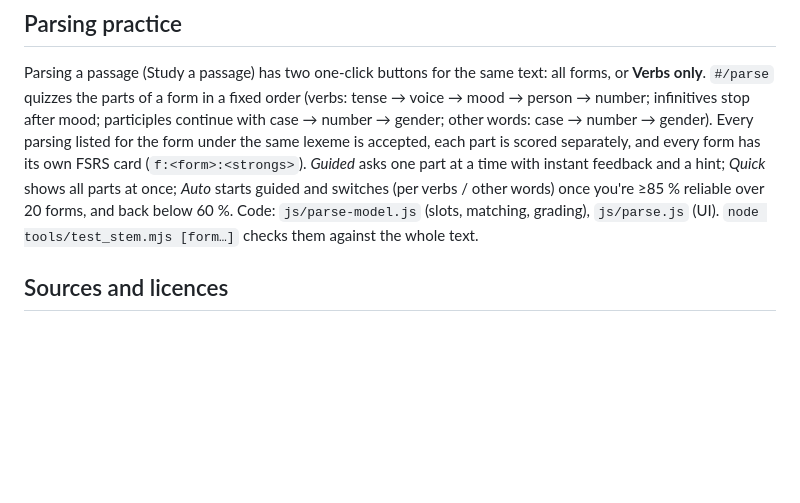
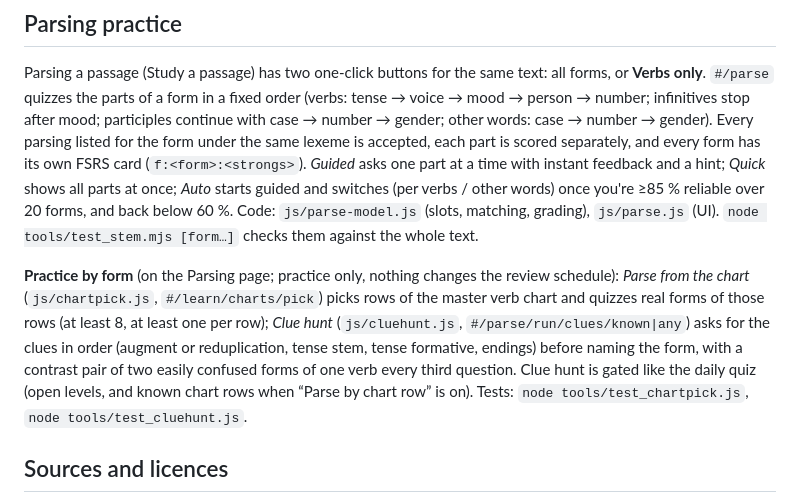
Before and after one commit to jeffdod/lexiko, a Markdown page: README.md, the part around the change. Rendered like a GitHub page; blank space fills up the shorter version.

Commit message:
README: document Practice by form (Parse from the chart, Clue hunt)
Co-Authored-By: Claude Sonnet 5.5 <noreply@anthropic.com>
Claude-Session: https://claude.ai/code/session_01BSgXAqEq3zeYs8WAs6ShDW

```diff
--- a/README.md
+++ b/README.md
@@ -51,6 +51,8 @@ Vocabulary, parsing and principal parts each have *Strengthen weak spots* (your
 Parsing a passage (Study a passage) has two one-click buttons for the same text: all forms, or **Verbs only**.
 `#/parse` quizzes the parts of a form in a fixed order (verbs: tense → voice → mood → person → number; infinitives stop after mood; participles continue with case → number → gender; other words: case → number → gender). Every parsing listed for the form under the same lexeme is accepted, each part is scored separately, and every form has its own FSRS card (`f:<form>:<strongs>`). *Guided* asks one part at a time with instant feedback and a hint; *Quick* shows all parts at once; *Auto* starts guided and switches (per verbs / other words) once you're ≥85 % reliable over 20 forms, and back below 60 %. Code: `js/parse-model.js` (slots, matching, grading), `js/parse.js` (UI). `node tools/test_stem.mjs [form…]` checks them against the whole text.
 
+**Practice by form** (on the Parsing page; practice only, nothing changes the review schedule): *Parse from the chart* (`js/chartpick.js`, `#/learn/charts/pick`) picks rows of the master verb chart and quizzes real forms of those rows (at least 8, at least one per row); *Clue hunt* (`js/cluehunt.js`, `#/parse/run/clues/known|any`) asks for the clues in order (augment or reduplication, tense stem, tense formative, endings) before naming the form, with a contrast pair of two easily confused forms of one verb every third question. Clue hunt is gated like the daily quiz (open levels, and known chart rows when “Parse by chart row” is on). Tests: `node tools/test_chartpick.js`, `node tools/test_cluehunt.js`.
+
 ## Sources and licences
 * **Greek text:** Robinson–Pierpont Byzantine Textform (CCAT Beta Code with Strong's and RP morphology codes) — the 2026 edition, released into the **public domain on 16 Aug 2026**, so the full text is published here (`sources/rp/`).
 * **Section headings:** Kretzmann pericope list (`sources/pericopes/kretzmann.txt`), supplied by the project owner.
```
